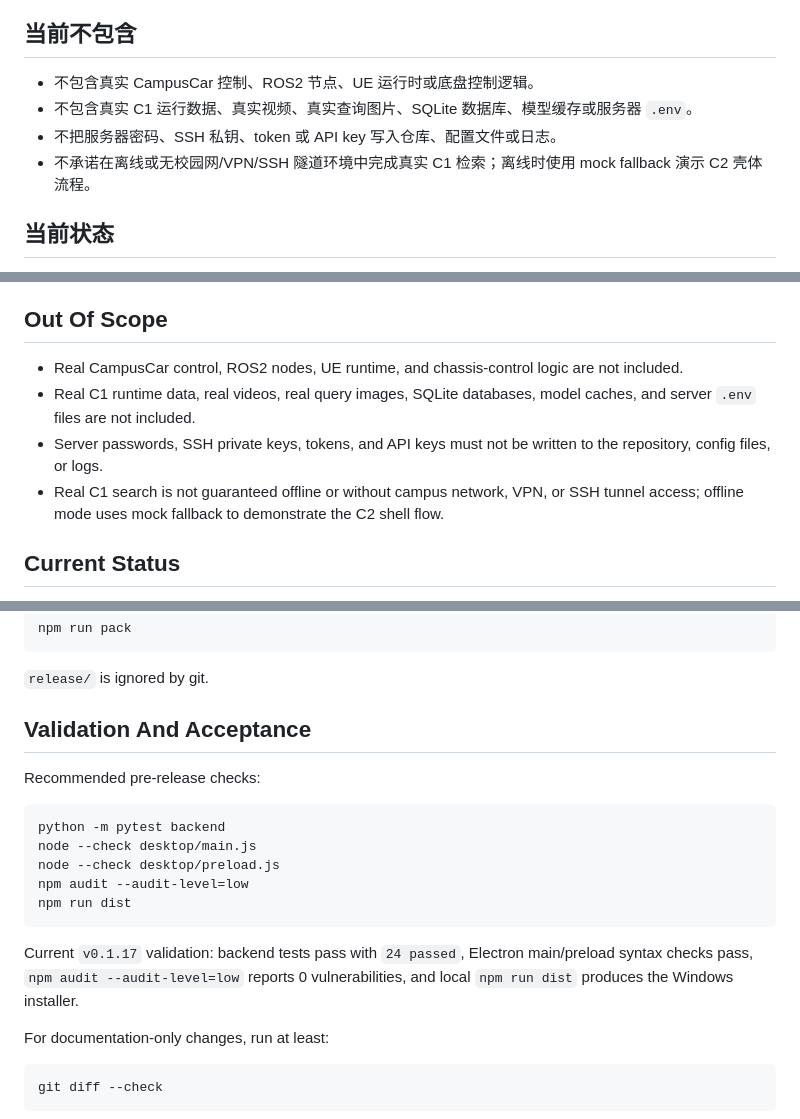
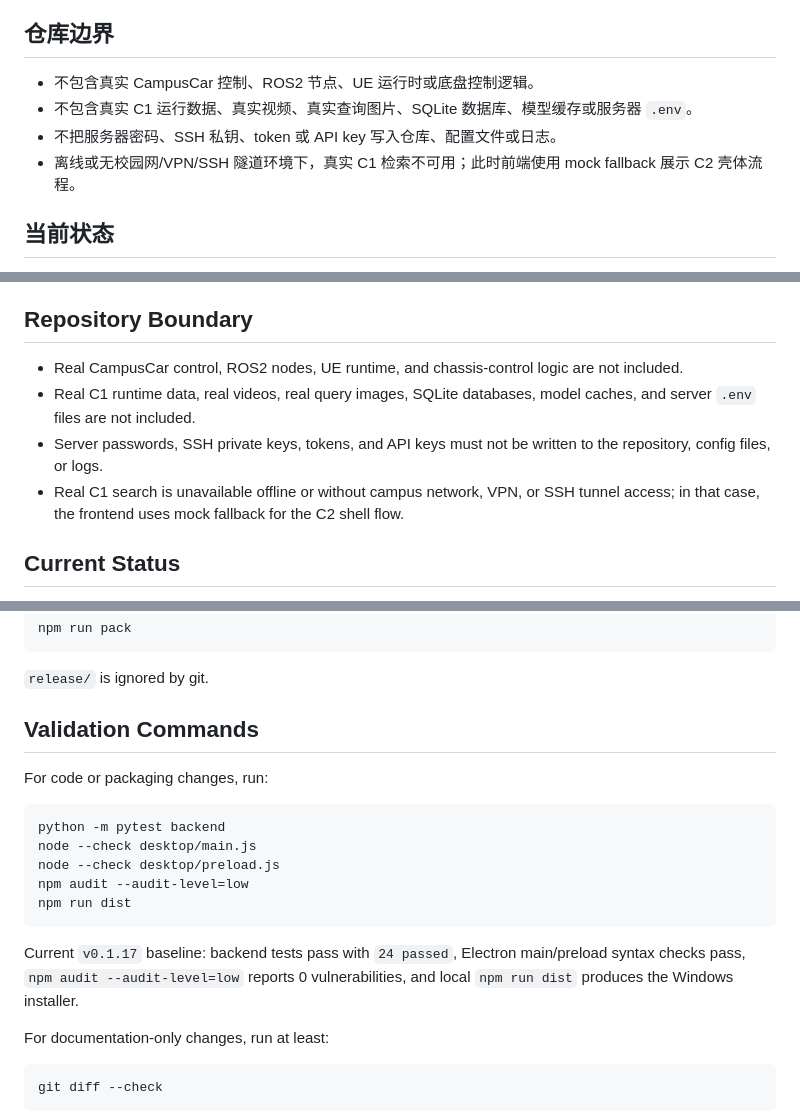
Before and after one commit to CyrusAuyeung/GKGuard, a Markdown page: README.md, 3 parts joined by grey strips. Drawn GitHub-style.

````diff
--- a/README.md
+++ b/README.md
@@ -28,12 +27,12 @@ GKGuard 是校园安防 AI 检索项目中的 C2 演示端。当前 `v0.1.17`
 - 发布工程：GitHub Actions 自动构建 Windows 安装包，生成 Release notes，并上传安装包和 Electron 自动更新元数据。
 - 文档与治理：双语 README、API 合同、C1/C2 集成说明、自动连接说明、演示脚本、数据字典、发布说明、安全/隐私/贡献/支持声明。
 
-## 当前不包含
+## 仓库边界
 
 - 不包含真实 CampusCar 控制、ROS2 节点、UE 运行时或底盘控制逻辑。
 - 不包含真实 C1 运行数据、真实视频、真实查询图片、SQLite 数据库、模型缓存或服务器 `.env`。
 - 不把服务器密码、SSH 私钥、token 或 API key 写入仓库、配置文件或日志。
-- 不承诺在离线或无校园网/VPN/SSH 隧道环境中完成真实 C1 检索；离线时使用 mock fallback 演示 C2 壳体流程。
+- 离线或无校园网/VPN/SSH 隧道环境下，真实 C1 检索不可用；此时前端使用 mock fallback 展示 C2 壳体流程。
 
 ## 当前状态
 
@@ -309,12 +307,12 @@ This repository currently covers:
 - Release engineering: GitHub Actions builds the Windows installer, generates Release notes, and uploads the installer plus Electron update metadata.
 - Documentation and governance: bilingual README, API contract, C1/C2 integration notes, auto-connection guide, demo script, data dictionary, release notes, and security/privacy/contribution/support statements.
 
-## Out Of Scope
+## Repository Boundary
 
 - Real CampusCar control, ROS2 nodes, UE runtime, and chassis-control logic are not included.
 - Real C1 runtime data, real videos, real query images, SQLite databases, model caches, and server `.env` files are not included.
 - Server passwords, SSH private keys, tokens, and API keys must not be written to the repository, config files, or logs.
-- Real C1 search is not guaranteed offline or without campus network, VPN, or SSH tunnel access; offline mode uses mock fallback to demonstrate the C2 shell flow.
+- Real C1 search is unavailable offline or without campus network, VPN, or SSH tunnel access; in that case, the frontend uses mock fallback for the C2 shell flow.
 
 ## Current Status
 
@@ -519,9 +517,9 @@ npm run pack
 
 `release/` is ignored by git.
 
-## Validation And Acceptance
+## Validation Commands
 
-Recommended pre-release checks:
+For code or packaging changes, run:
 
 ```powershell
 python -m pytest backend
@@ -531,7 +529,7 @@ npm audit --audit-level=low
 npm run dist
 ```
 
-Current `v0.1.17` validation: backend tests pass with `24 passed`, Electron main/preload syntax checks pass, `npm audit --audit-level=low` reports 0 vulnerabilities, and local `npm run dist` produces the Windows installer.
+Current `v0.1.17` baseline: backend tests pass with `24 passed`, Electron main/preload syntax checks pass, `npm audit --audit-level=low` reports 0 vulnerabilities, and local `npm run dist` produces the Windows installer.
 
 For documentation-only changes, run at least:
 
````
Also changed, not shown: other parts of README.md (+16 -18 lines).
